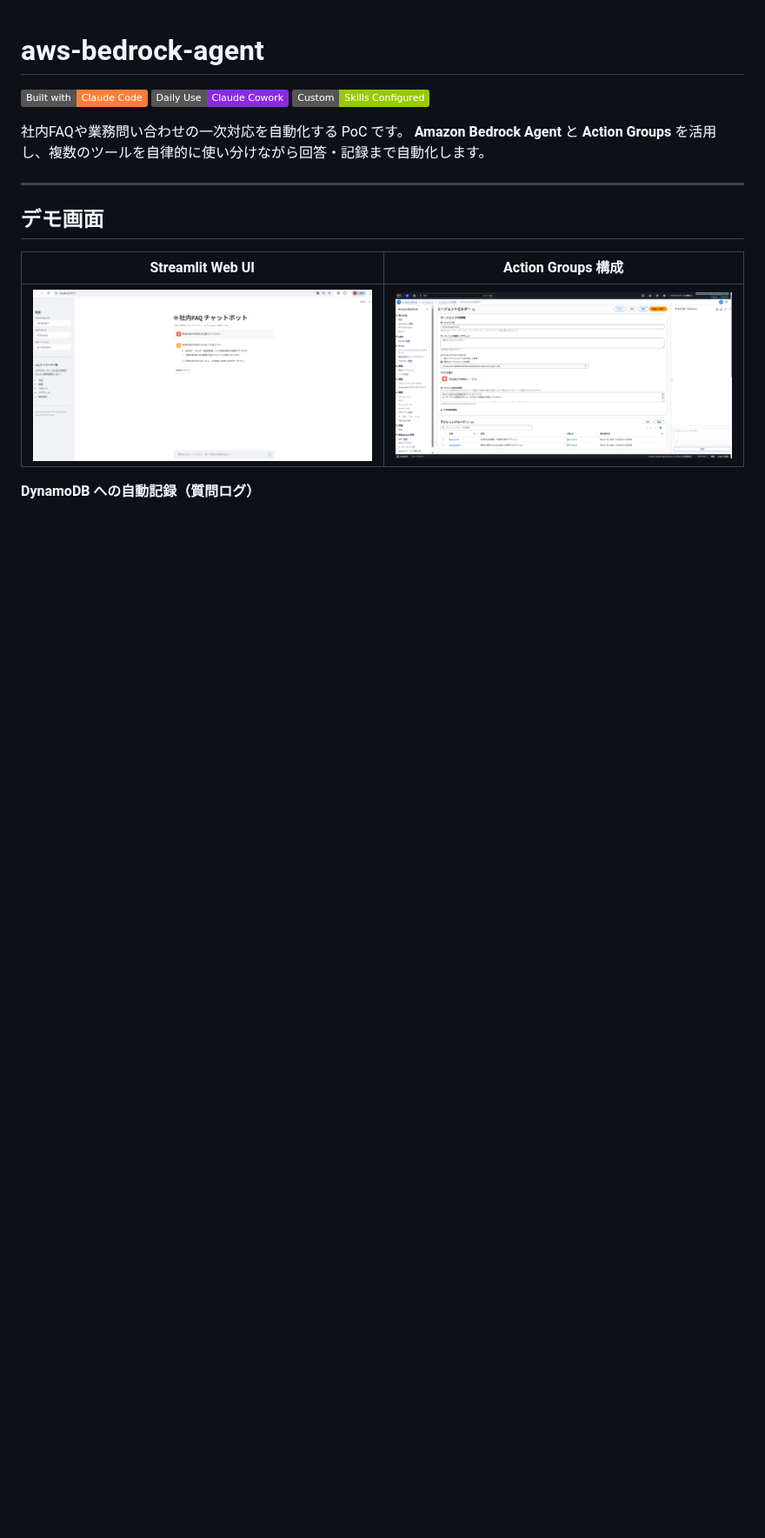
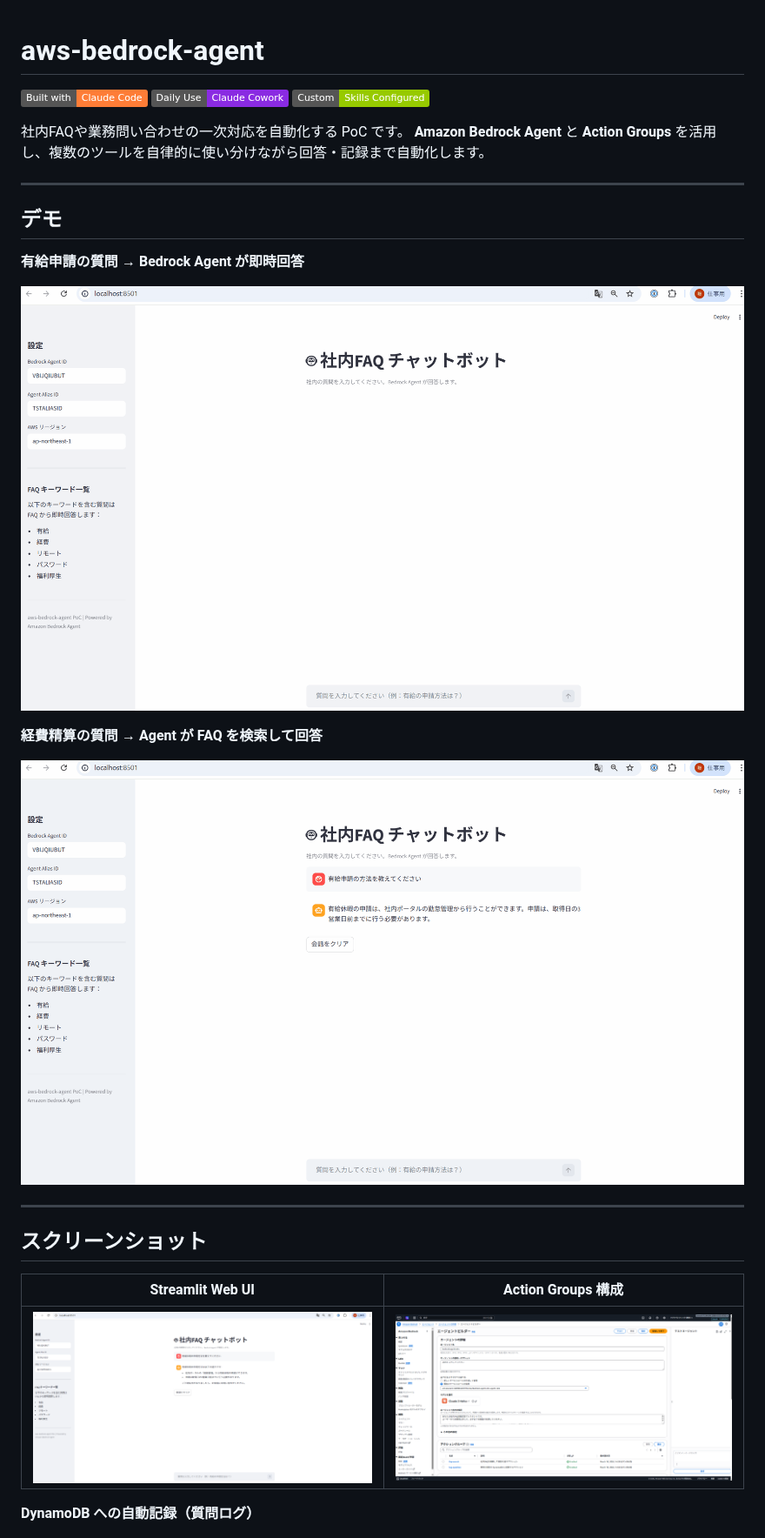
Before and after one commit to satoshif1977/aws-bedrock-agent, a Markdown page: README.md, the part around the change. Shown at 87% size. Drawn GitHub-style; pictures changed too: docs/demo/有給申請.gif (added), docs/demo/経費精算.gif (added); badges without logos; blank space fills up the shorter version.

Commit message:
docs: デモ GIF 追加（有給申請・経費精算）・README デモセクション更新
- docs/demo/有給申請.gif（257KB）: 質問入力 → Bedrock Agent 応答
- docs/demo/経費精算.gif（239KB）: FAQ 検索 → Agent 即時回答
- README のデモ画面を「デモ（GIF）」+「スクリーンショット」に再構成

Co-Authored-By: Claude Sonnet 4.6 <noreply@anthropic.com>

```diff
--- a/README.md
+++ b/README.md
@@ -9,7 +9,19 @@
 
 ---
 
-## デモ画面
+## デモ
+
+**有給申請の質問 → Bedrock Agent が即時回答**
+
+![有給申請デモ](docs/demo/有給申請.gif)
+
+**経費精算の質問 → Agent が FAQ を検索して回答**
+
+![経費精算デモ](docs/demo/経費精算.gif)
+
+---
+
+## スクリーンショット
 
 | Streamlit Web UI | Action Groups 構成 |
 |---|---|
```
